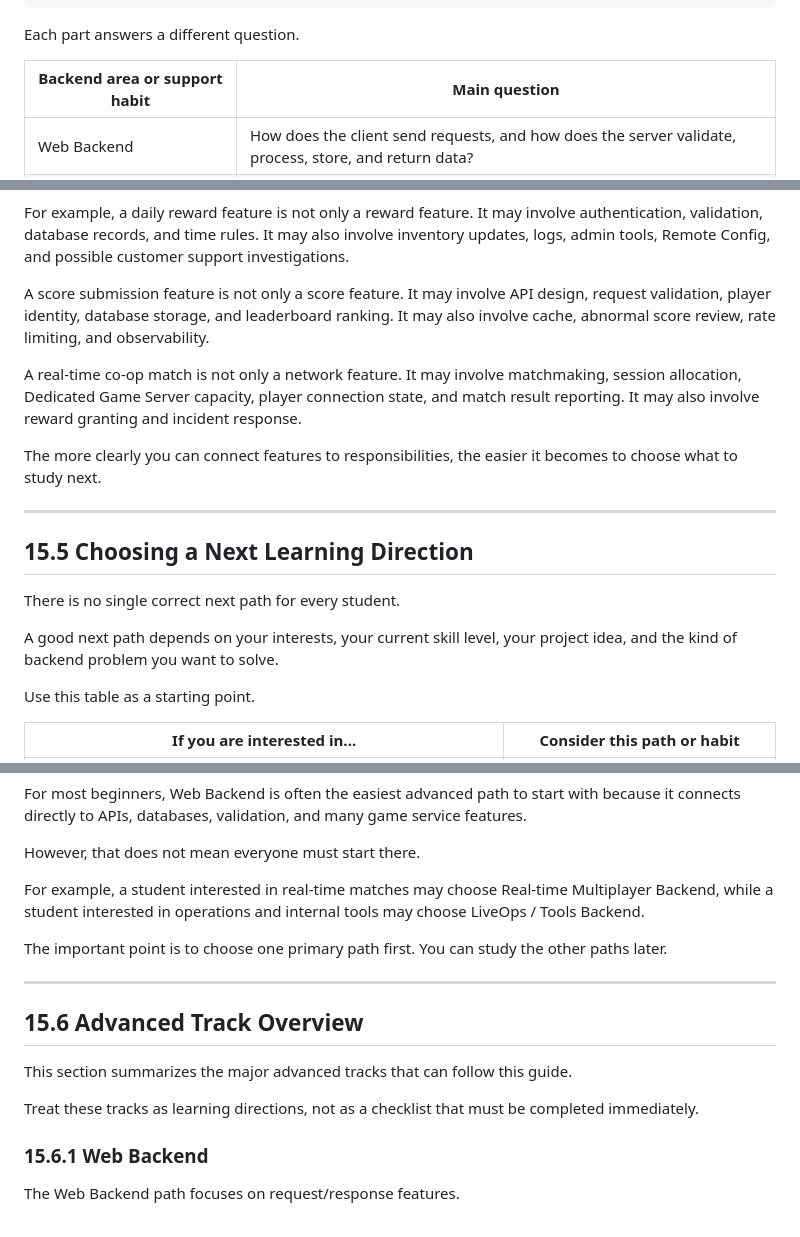
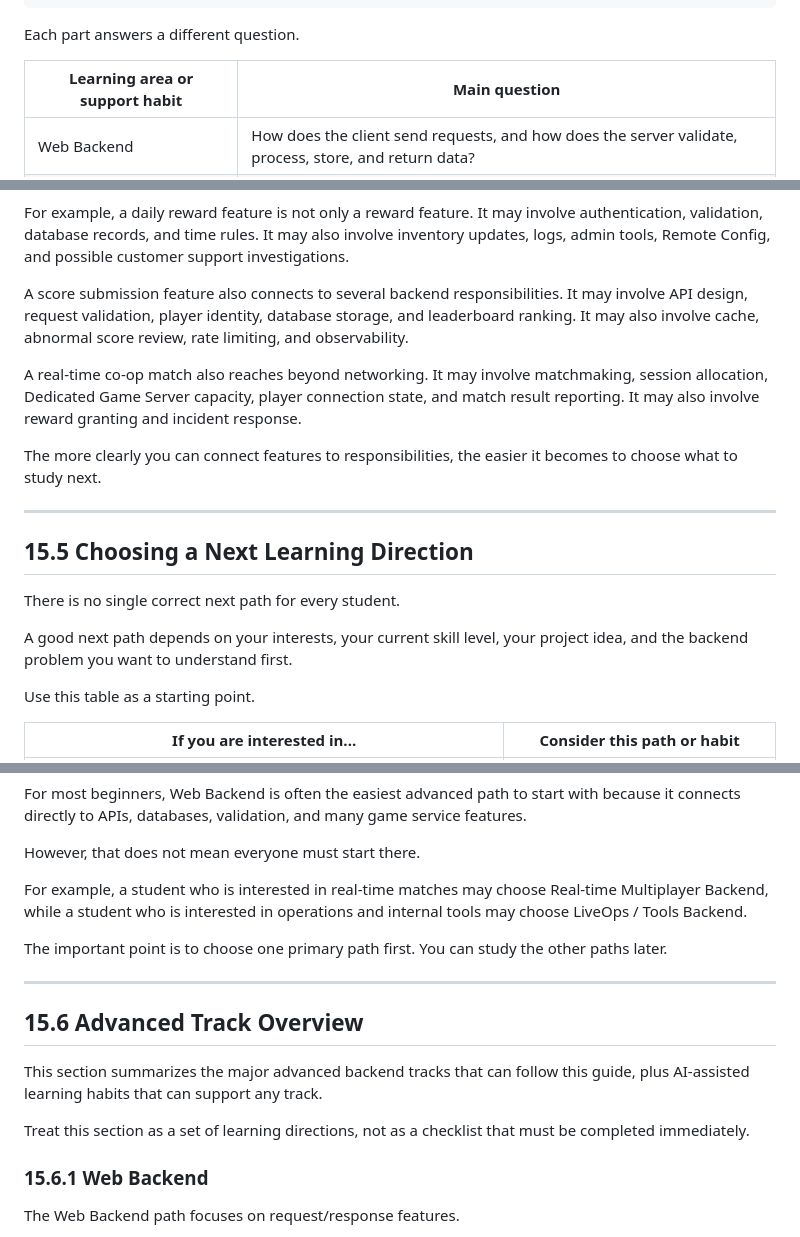
Before and after one commit to Feverbypassion/Understanding-the-Backend-Development-Fundamentals, a Markdown page: docs/15_future_of_backend_and_learning_paths.md, 3 parts joined by grey strips. GitHub-like rendering.

Commit message:
Refine chapter 15 learning paths

```diff
--- a/docs/15_future_of_backend_and_learning_paths.md
+++ b/docs/15_future_of_backend_and_learning_paths.md
@@ -166,7 +166,7 @@ The map below is not a production architecture diagram. It is a learning map. It
 
 Each part answers a different question.
 
-| Backend area or support habit | Main question |
+| Learning area or support habit | Main question |
 |---|---|
 | Web Backend | How does the client send requests, and how does the server validate, process, store, and return data? |
 | Data and Databases | Where does important player and service data live, and how can it be queried safely? |
@@ -183,9 +183,9 @@ This map is useful because backend decisions are connected.
 
 For example, a daily reward feature is not only a reward feature. It may involve authentication, validation, database records, and time rules. It may also involve inventory updates, logs, admin tools, Remote Config, and possible customer support investigations.
 
-A score submission feature is not only a score feature. It may involve API design, request validation, player identity, database storage, and leaderboard ranking. It may also involve cache, abnormal score review, rate limiting, and observability.
+A score submission feature also connects to several backend responsibilities. It may involve API design, request validation, player identity, database storage, and leaderboard ranking. It may also involve cache, abnormal score review, rate limiting, and observability.
 
-A real-time co-op match is not only a network feature. It may involve matchmaking, session allocation, Dedicated Game Server capacity, player connection state, and match result reporting. It may also involve reward granting and incident response.
+A real-time co-op match also reaches beyond networking. It may involve matchmaking, session allocation, Dedicated Game Server capacity, player connection state, and match result reporting. It may also involve reward granting and incident response.
 
 The more clearly you can connect features to responsibilities, the easier it becomes to choose what to study next.
 
@@ -195,7 +195,7 @@ The more clearly you can connect features to responsibilities, the easier it bec
 
 There is no single correct next path for every student.
 
-A good next path depends on your interests, your current skill level, your project idea, and the kind of backend problem you want to solve.
+A good next path depends on your interests, your current skill level, your project idea, and the backend problem you want to understand first.
 
 Use this table as a starting point.
 
@@ -248,7 +248,7 @@ For most beginners, Web Backend is often the easiest advanced path to start with
 
 However, that does not mean everyone must start there.
 
-For example, a student interested in real-time matches may choose Real-time Multiplayer Backend, while a student interested in operations and internal tools may choose LiveOps / Tools Backend.
+For example, a student who is interested in real-time matches may choose Real-time Multiplayer Backend, while a student who is interested in operations and internal tools may choose LiveOps / Tools Backend.
 
 The important point is to choose one primary path first. You can study the other paths later.
 
@@ -256,9 +256,9 @@ The important point is to choose one primary path first. You can study the other
 
 ## 15.6 Advanced Track Overview
 
-This section summarizes the major advanced tracks that can follow this guide.
+This section summarizes the major advanced backend tracks that can follow this guide, plus AI-assisted learning habits that can support any track.
 
-Treat these tracks as learning directions, not as a checklist that must be completed immediately.
+Treat this section as a set of learning directions, not as a checklist that must be completed immediately.
 
 ### 15.6.1 Web Backend
 
```
Also changed, not shown: other parts of docs/15_future_of_backend_and_learning_paths.md (+5 -5 lines).
